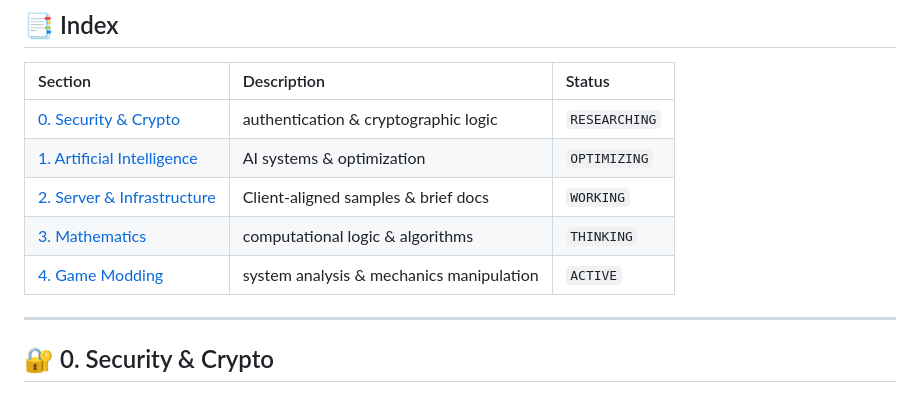
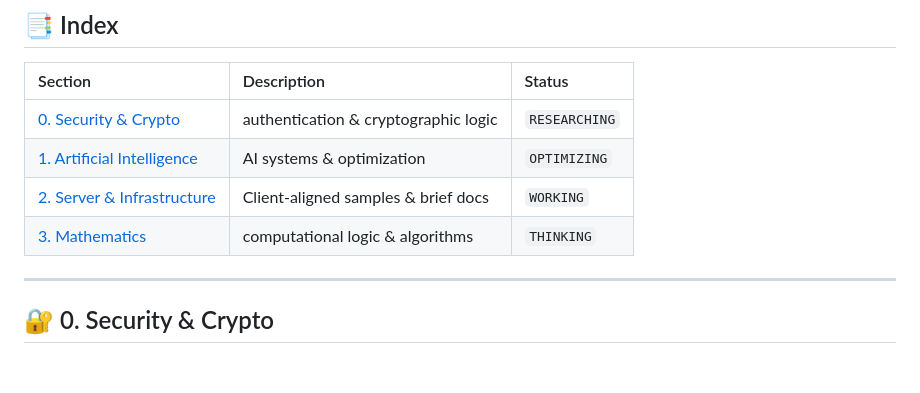
Before and after one commit to ulsidae/dev_logs, a Markdown page: README.md, the part around the change. Rendered like a GitHub page; blank space fills up the shorter version.

```diff
--- a/README.md
+++ b/README.md
@@ -21,7 +21,6 @@ and optimizing them under real constraints.
 | [1. Artificial Intelligence](#1-artificial-intelligence) | AI systems & optimization | `OPTIMIZING` |
 | [2. Server & Infrastructure](#2-server) | Client-aligned samples & brief docs | `WORKING` |
 | [3. Mathematics](#3-mathematics) | computational logic & algorithms | `THINKING` |
-| [4. Game Modding](#4-game-modding) | system analysis & mechanics manipulation | `ACTIVE` |
 
 ---
 
```
